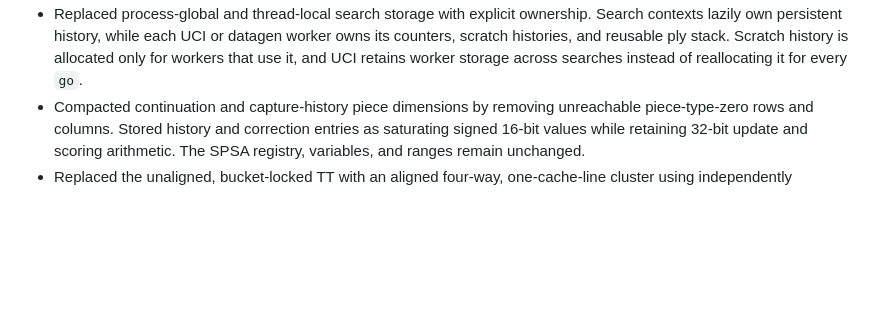
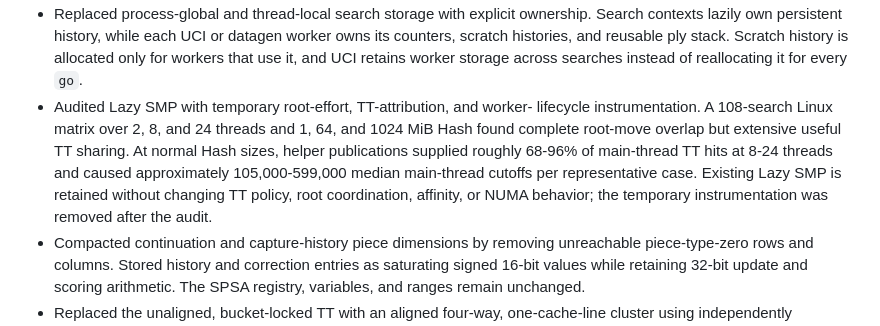
Before and after one commit to shahyaranfaz/SHAYVERI, a Markdown page: docs/CHANGELOG.md, the part around the change. GitHub-like rendering; blank space fills up the shorter version.

Commit message:
Instrument and audit Lazy SMP

```diff
--- a/docs/CHANGELOG.md
+++ b/docs/CHANGELOG.md
@@ -55,6 +55,15 @@ pairing at LTC. The framework is described in
   datagen worker owns its counters, scratch histories, and reusable ply stack.
   Scratch history is allocated only for workers that use it, and UCI retains
   worker storage across searches instead of reallocating it for every `go`.
+- Audited Lazy SMP with temporary root-effort, TT-attribution, and worker-
+  lifecycle instrumentation. A 108-search Linux matrix over 2, 8, and 24
+  threads and 1, 64, and 1024 MiB Hash found complete root-move overlap but
+  extensive useful TT sharing. At normal Hash sizes, helper publications
+  supplied roughly 68-96% of main-thread TT hits at 8-24 threads and caused
+  approximately 105,000-599,000 median main-thread cutoffs per representative
+  case. Existing Lazy SMP is retained without changing TT policy, root
+  coordination, affinity, or NUMA behavior; the temporary instrumentation was
+  removed after the audit.
 - Compacted continuation and capture-history piece dimensions by removing
   unreachable piece-type-zero rows and columns. Stored history and correction
   entries as saturating signed 16-bit values while retaining 32-bit update and
```
